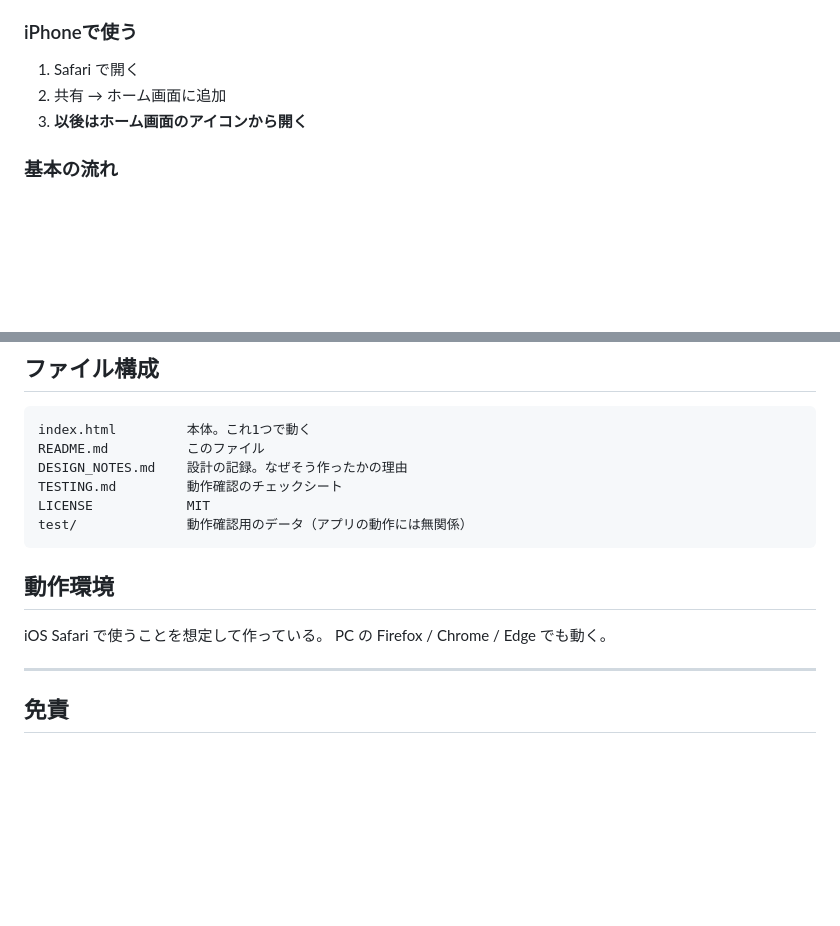
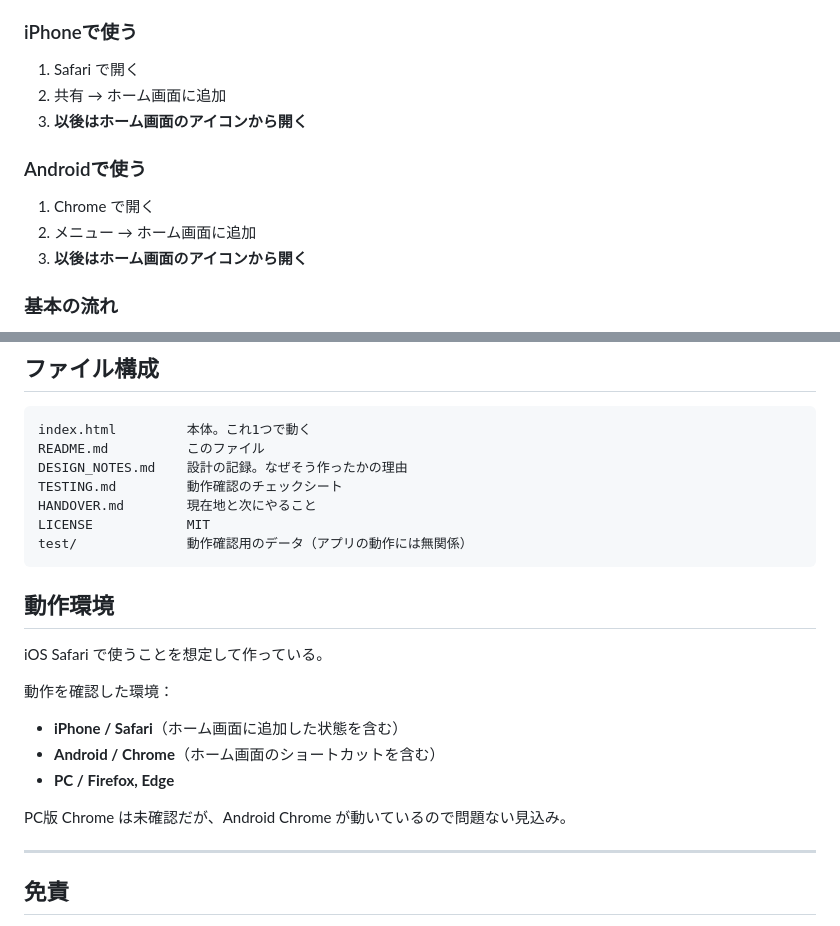
Before and after one commit to yori-shiro/taplist, a Markdown page: README.md, 2 parts joined by grey strips. Rendered like a GitHub page; blank space fills up the shorter version.

````diff
--- a/README.md
+++ b/README.md
@@ -43,6 +43,12 @@ GitHub Pages でも、ローカルにファイルを置いてブラウザで開
 2. 共有 → ホーム画面に追加
 3. **以後はホーム画面のアイコンから開く**
 
+### Androidで使う
+
+1. Chrome で開く
+2. メニュー → ホーム画面に追加
+3. **以後はホーム画面のアイコンから開く**
+
 ### 基本の流れ
 
 1. 上の入力欄に名前を入れて登録する（初回だけ）
@@ -86,6 +92,7 @@ index.html         本体。これ1つで動く
 README.md          このファイル
 DESIGN_NOTES.md    設計の記録。なぜそう作ったかの理由
 TESTING.md         動作確認のチェックシート
+HANDOVER.md        現在地と次にやること
 LICENSE            MIT
 test/              動作確認用のデータ（アプリの動作には無関係）
 ```
@@ -93,7 +100,14 @@ test/              動作確認用のデータ（アプリの動作には無関
 ## 動作環境
 
 iOS Safari で使うことを想定して作っている。
-PC の Firefox / Chrome / Edge でも動く。
+
+動作を確認した環境：
+
+- **iPhone / Safari**（ホーム画面に追加した状態を含む）
+- **Android / Chrome**（ホーム画面のショートカットを含む）
+- **PC / Firefox, Edge**
+
+PC版 Chrome は未確認だが、Android Chrome が動いているので問題ない見込み。
 
 ---
 
````
Also changed, not shown: HANDOVER.md (added, +240 -0 lines).
